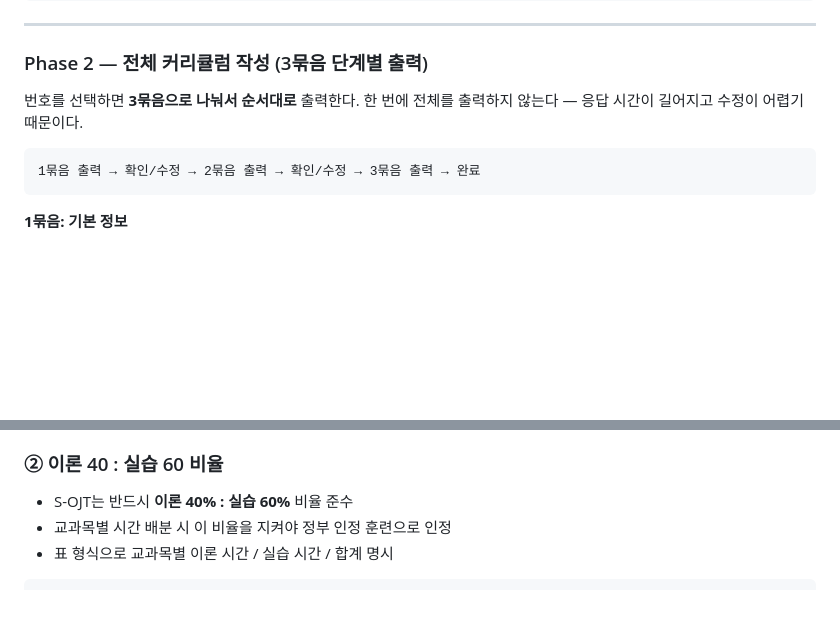
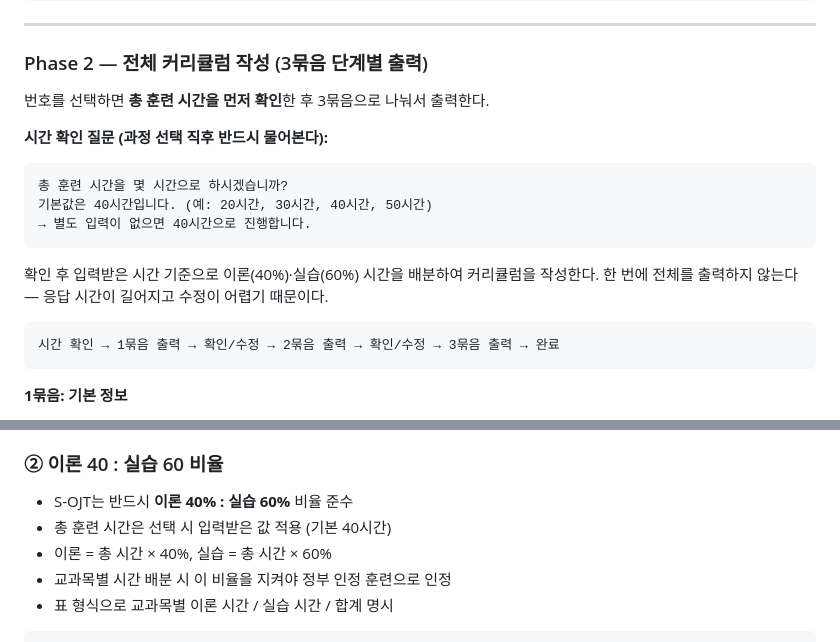
Before and after one commit to 7wheels/-, a Markdown page: .claude/agents/S-OJT.md, 2 parts joined by grey strips. GitHub-like rendering; blank space fills up the shorter version.

Commit message:
feat: S-OJT 과정 선택 후 총 훈련 시간 확인 질문 추가
- 과정 번호 선택 직후 총 훈련 시간을 물어보도록 워크플로우 수정
- 기본값 40시간, 사용자 입력값에 따라 이론/실습 시간 자동 배분
- ② 이론:실습 항목에 총 시간 기준 명시 추가

https://claude.ai/code/session_016A3bATBC1agV9xb1KHRndb

````diff
--- a/.claude/agents/S-OJT.md
+++ b/.claude/agents/S-OJT.md
@@ -42,11 +42,20 @@ S-OJT(Structured On-the-Job Training)의 **실제 문서를 작성**한다. 직
 
 ### Phase 2 — 전체 커리큘럼 작성 (3묶음 단계별 출력)
 
-번호를 선택하면 **3묶음으로 나눠서 순서대로** 출력한다.
+번호를 선택하면 **총 훈련 시간을 먼저 확인**한 후 3묶음으로 나눠서 출력한다.
+
+**시간 확인 질문 (과정 선택 직후 반드시 물어본다):**
+```
+총 훈련 시간을 몇 시간으로 하시겠습니까?
+기본값은 40시간입니다. (예: 20시간, 30시간, 40시간, 50시간)
+→ 별도 입력이 없으면 40시간으로 진행합니다.
+```
+
+확인 후 입력받은 시간 기준으로 이론(40%)·실습(60%) 시간을 배분하여 커리큘럼을 작성한다.
 한 번에 전체를 출력하지 않는다 — 응답 시간이 길어지고 수정이 어렵기 때문이다.
 
 ```
-1묶음 출력 → 확인/수정 → 2묶음 출력 → 확인/수정 → 3묶음 출력 → 완료
+시간 확인 → 1묶음 출력 → 확인/수정 → 2묶음 출력 → 확인/수정 → 3묶음 출력 → 완료
 ```
 
 **1묶음: 기본 정보**
@@ -81,6 +90,8 @@ S-OJT(Structured On-the-Job Training)의 **실제 문서를 작성**한다. 직
 
 ### ② 이론 40 : 실습 60 비율
 - S-OJT는 반드시 **이론 40% : 실습 60%** 비율 준수
+- 총 훈련 시간은 선택 시 입력받은 값 적용 (기본 40시간)
+- 이론 = 총 시간 × 40%, 실습 = 총 시간 × 60%
 - 교과목별 시간 배분 시 이 비율을 지켜야 정부 인정 훈련으로 인정
 - 표 형식으로 교과목별 이론 시간 / 실습 시간 / 합계 명시
 
````
